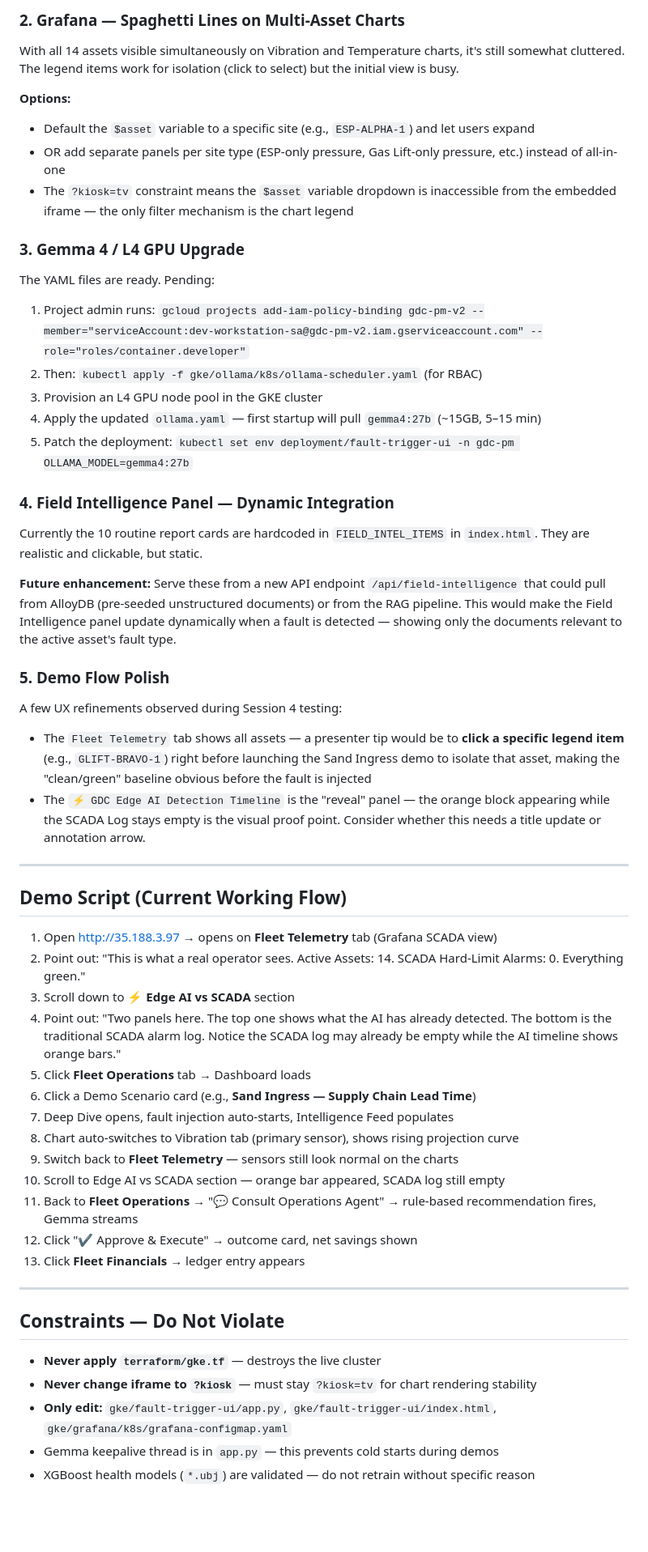
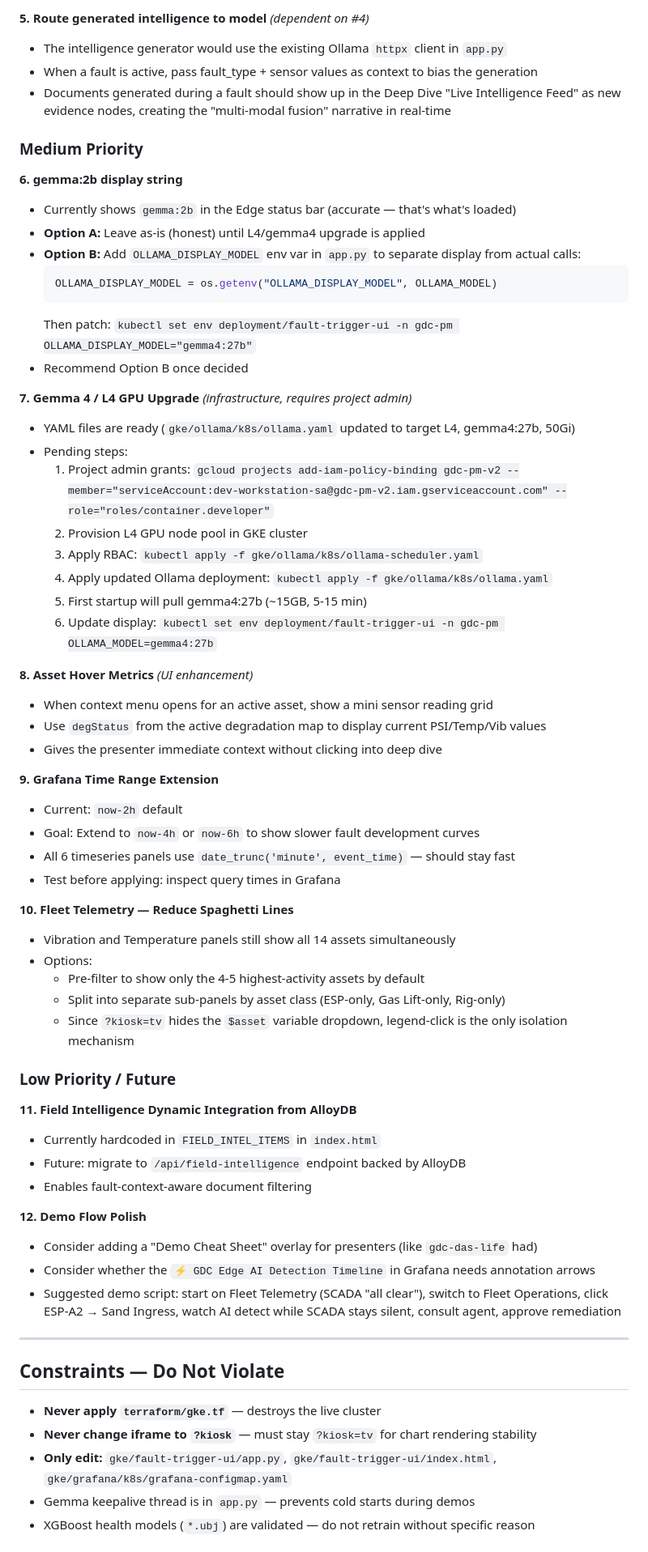
Before and after one commit to bdau-goog/gdc-pm, a Markdown page: docs/NEXT_SESSION_PROMPT.md, the part around one of its changes. Shown at 81% size. Rendered like a GitHub page; blank space fills up the shorter version.

````diff
--- a/docs/NEXT_SESSION_PROMPT.md
+++ b/docs/NEXT_SESSION_PROMPT.md
@@ -66,53 +70,67 @@ The current `now-2h` window is a pragmatic working solution. The original design
 
-### 2. Grafana — Spaghetti Lines on Multi-Asset Charts
-With all 14 assets visible simultaneously on Vibration and Temperature charts, it's still somewhat cluttered. The legend items work for isolation (click to select) but the initial view is busy.
+**5. Route generated intelligence to model** *(dependent on #4)*
+- The intelligence generator would use the existing Ollama `httpx` client in `app.py`
+- When a fault is active, pass fault_type + sensor values as context to bias the generation
+- Documents generated during a fault should show up in the Deep Dive "Live Intelligence Feed" as new evidence nodes, creating the "multi-modal fusion" narrative in real-time
 
-**Options:**
-- Default the `$asset` variable to a specific site (e.g., `ESP-ALPHA-1`) and let users expand
-- OR add separate panels per site type (ESP-only pressure, Gas Lift-only pressure, etc.) instead of all-in-one
-- The `?kiosk=tv` constraint means the `$asset` variable dropdown is inaccessible from the embedded iframe — the only filter mechanism is the chart legend
+### Medium Priority
 
-### 3. Gemma 4 / L4 GPU Upgrade
-The YAML files are ready. Pending:
-1. Project admin runs: `gcloud projects add-iam-policy-binding gdc-pm-v2 --member="serviceAccount:dev-workstation-sa@gdc-pm-v2.iam.gserviceaccount.com" --role="roles/container.developer"`
-2. Then: `kubectl apply -f gke/ollama/k8s/ollama-scheduler.yaml` (for RBAC)
-3. Provision an L4 GPU node pool in the GKE cluster
-4. Apply the updated `ollama.yaml` — first startup will pull `gemma4:27b` (~15GB, 5–15 min)
-5. Patch the deployment: `kubectl set env deployment/fault-trigger-ui -n gdc-pm OLLAMA_MODEL=gemma4:27b`
+**6. gemma:2b display string**
+- Currently shows `gemma:2b` in the Edge status bar (accurate — that's what's loaded)
+- **Option A:** Leave as-is (honest) until L4/gemma4 upgrade is applied
+- **Option B:** Add `OLLAMA_DISPLAY_MODEL` env var in `app.py` to separate display from actual calls:
+  ```python
+  OLLAMA_DISPLAY_MODEL = os.getenv("OLLAMA_DISPLAY_MODEL", OLLAMA_MODEL)
+  ```
+  Then patch: `kubectl set env deployment/fault-trigger-ui -n gdc-pm OLLAMA_DISPLAY_MODEL="gemma4:27b"`
+- Recommend Option B once decided
 
-### 4. Field Intelligence Panel — Dynamic Integration
-Currently the 10 routine report cards are hardcoded in `FIELD_INTEL_ITEMS` in `index.html`. They are realistic and clickable, but static.
+**7. Gemma 4 / L4 GPU Upgrade** *(infrastructure, requires project admin)*
+- YAML files are ready (`gke/ollama/k8s/ollama.yaml` updated to target L4, gemma4:27b, 50Gi)
+- Pending steps:
+  1. Project admin grants: `gcloud projects add-iam-policy-binding gdc-pm-v2 --member="serviceAccount:dev-workstation-sa@gdc-pm-v2.iam.gserviceaccount.com" --role="roles/container.developer"`
+  2. Provision L4 GPU node pool in GKE cluster
+  3. Apply RBAC: `kubectl apply -f gke/ollama/k8s/ollama-scheduler.yaml`
+  4. Apply updated Ollama deployment: `kubectl apply -f gke/ollama/k8s/ollama.yaml`
+  5. First startup will pull gemma4:27b (~15GB, 5-15 min)
+  6. Update display: `kubectl set env deployment/fault-trigger-ui -n gdc-pm OLLAMA_MODEL=gemma4:27b`
 
-**Future enhancement:** Serve these from a new API endpoint `/api/field-intelligence` that could pull from AlloyDB (pre-seeded unstructured documents) or from the RAG pipeline. This would make the Field Intelligence panel update dynamically when a fault is detected — showing only the documents relevant to the active asset's fault type.
+**8. Asset Hover Metrics** *(UI enhancement)*
+- When context menu opens for an active asset, show a mini sensor reading grid
+- Use `degStatus` from the active degradation map to display current PSI/Temp/Vib values
+- Gives the presenter immediate context without clicking into deep dive
 
-### 5. Demo Flow Polish
-A few UX refinements observed during Session 4 testing:
-- The `Fleet Telemetry` tab shows all assets — a presenter tip would be to **click a specific legend item** (e.g., `GLIFT-BRAVO-1`) right before launching the Sand Ingress demo to isolate that asset, making the "clean/green" baseline obvious before the fault is injected
-- The `⚡ GDC Edge AI Detection Timeline` is the "reveal" panel — the orange block appearing while the SCADA Log stays empty is the visual proof point. Consider whether this needs a title update or annotation arrow.
+**9. Grafana Time Range Extension**
+- Current: `now-2h` default
+- Goal: Extend to `now-4h` or `now-6h` to show slower fault development curves
+- All 6 timeseries panels use `date_trunc('minute', event_time)` — should stay fast
+- Test before applying: inspect query times in Grafana
 
----
+**10. Fleet Telemetry — Reduce Spaghetti Lines**
+- Vibration and Temperature panels still show all 14 assets simultaneously
+- Options:
+  - Pre-filter to show only the 4-5 highest-activity assets by default
+  - Split into separate sub-panels by asset class (ESP-only, Gas Lift-only, Rig-only)
+  - Since `?kiosk=tv` hides the `$asset` variable dropdown, legend-click is the only isolation mechanism
 
-## Demo Script (Current Working Flow)
+### Low Priority / Future
 
-1. Open http://35.188.3.97 → opens on **Fleet Telemetry** tab (Grafana SCADA view)
-2. Point out: "This is what a real operator sees. Active Assets: 14. SCADA Hard-Limit Alarms: 0. Everything green."
-3. Scroll down to **⚡ Edge AI vs SCADA** section
-4. Point out: "Two panels here. The top one shows what the AI has already detected. The bottom is the traditional SCADA alarm log. Notice the SCADA log may already be empty while the AI timeline shows orange bars."
-5. Click **Fleet Operations** tab → Dashboard loads
-6. Click a Demo Scenario card (e.g., **Sand Ingress — Supply Chain Lead Time**)
-7. Deep Dive opens, fault injection auto-starts, Intelligence Feed populates
-8. Chart auto-switches to Vibration tab (primary sensor), shows rising projection curve
-9. Switch back to **Fleet Telemetry** — sensors still look normal on the charts
-10. Scroll to Edge AI vs SCADA section — orange bar appeared, SCADA log still empty
-11. Back to **Fleet Operations** → "💬 Consult Operations Agent" → rule-based recommendation fires, Gemma streams
-12. Click "✔ Approve & Execute" → outcome card, net savings shown
-13. Click **Fleet Financials** → ledger entry appears
+**11. Field Intelligence Dynamic Integration from AlloyDB**
+- Currently hardcoded in `FIELD_INTEL_ITEMS` in `index.html`
+- Future: migrate to `/api/field-intelligence` endpoint backed by AlloyDB
+- Enables fault-context-aware document filtering
+
+**12. Demo Flow Polish**
+- Consider adding a "Demo Cheat Sheet" overlay for presenters (like `gdc-das-life` had)
+- Consider whether the `⚡ GDC Edge AI Detection Timeline` in Grafana needs annotation arrows
+- Suggested demo script: start on Fleet Telemetry (SCADA "all clear"), switch to Fleet Operations, click ESP-A2 → Sand Ingress, watch AI detect while SCADA stays silent, consult agent, approve remediation
 
 ---
 
 ## Constraints — Do Not Violate
+
 - **Never apply `terraform/gke.tf`** — destroys the live cluster
 - **Never change iframe to `?kiosk`** — must stay `?kiosk=tv` for chart rendering stability
 - **Only edit:** `gke/fault-trigger-ui/app.py`, `gke/fault-trigger-ui/index.html`, `gke/grafana/k8s/grafana-configmap.yaml`
-- Gemma keepalive thread is in `app.py` — this prevents cold starts during demos
+- Gemma keepalive thread is in `app.py` — prevents cold starts during demos
 - XGBoost health models (`*.ubj`) are validated — do not retrain without specific reason
````
Also changed, not shown: other parts of docs/NEXT_SESSION_PROMPT.md (+61 -32 lines).
